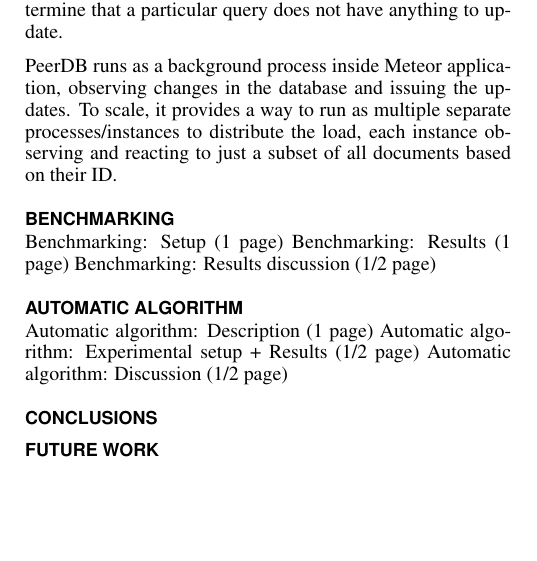
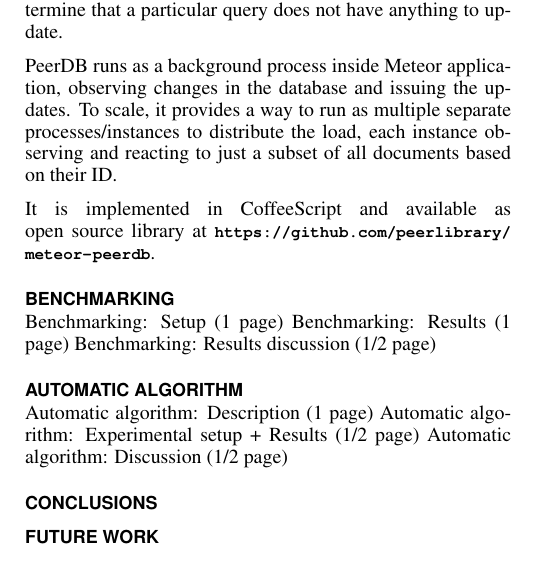
Before and after one commit to aksp/cs262a-paper, a LaTeX document (main.tex, which reads peerdb_description.tex): part of one column of page 3 of 4, cut so that both start at the same text, the shorter picture padded with empty space. Compiled offline with pdfLaTeX.

Commit message:
Link to PeerDB.

```diff
--- a/peerdb_description.tex
+++ b/peerdb_description.tex
@@ -15,3 +15,5 @@
 
 PeerDB runs as a background process inside Meteor application, observing changes in the database and issuing the updates.
 To scale, it provides a way to run as multiple separate processes/instances to distribute the load, each instance observing and reacting to just a subset of all documents based on their ID.
+
+It is implemented in CoffeeScript and available as open source library at \url{https://github.com/peerlibrary/meteor-peerdb}.
```
